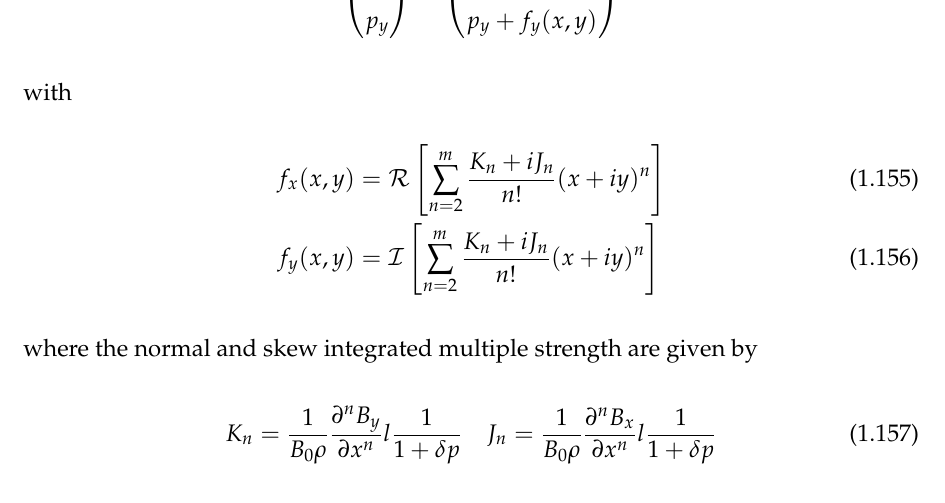
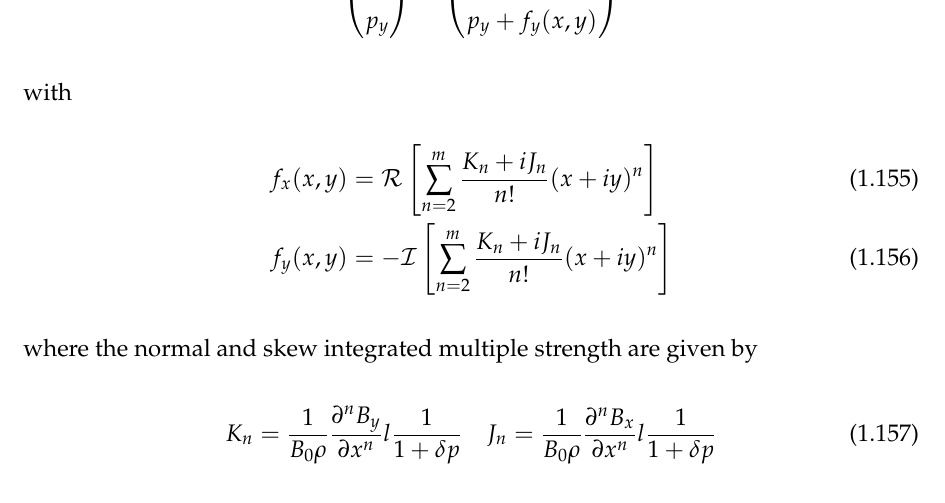
Before and after one commit to xsuite/xsuite, a LaTeX book (docs/physics_manual/physics_man.tex, which reads docs/physics_manual/xtrack.tex): part of page 25 of 101, cut so that both start at the same text. Compiled offline with pdfLaTeX.

Commit message:
Fixed sign

```diff
--- a/docs/physics_manual/xtrack.tex
+++ b/docs/physics_manual/xtrack.tex
@@ -1115,7 +1115,7 @@ The effect of a non-linear multipole kick in the single-kick approximation can b
 with
 \begin{align}
   f_x(x,y)&= \mathcal{R}\left[\sum_{n=2}^m\frac{K_n+iJ_n}{n!}(x+iy)^n\right] \\
-  f_y(x,y)&= \mathcal{I}\left[\sum_{n=2}^m\frac{K_n+iJ_n}{n!}(x+iy)^n\right]
+  f_y(x,y)&= -\mathcal{I}\left[\sum_{n=2}^m\frac{K_n+iJ_n}{n!}(x+iy)^n\right]
 \end{align}
 where the normal and skew integrated multiple strength are given by
 \begin{align}
```
